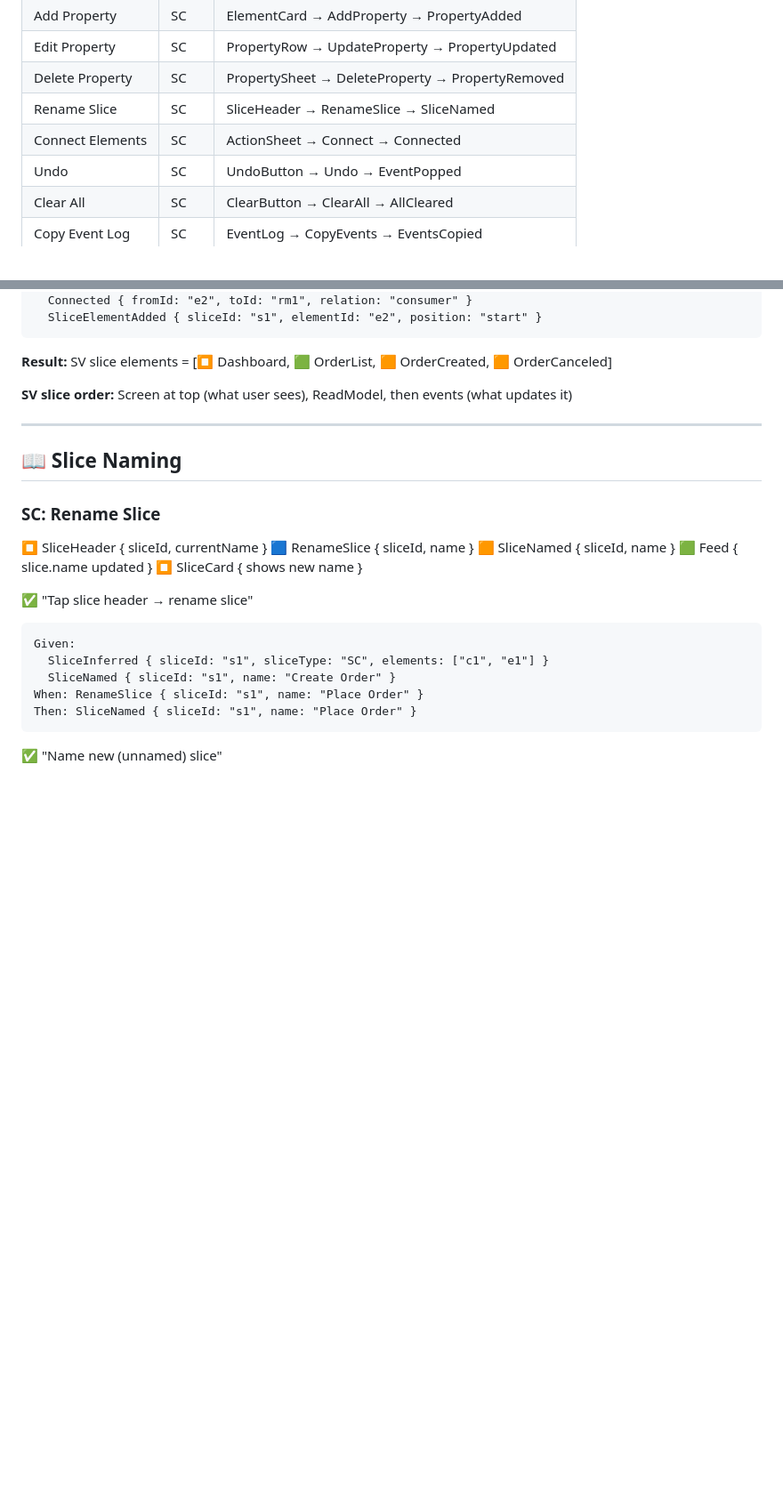
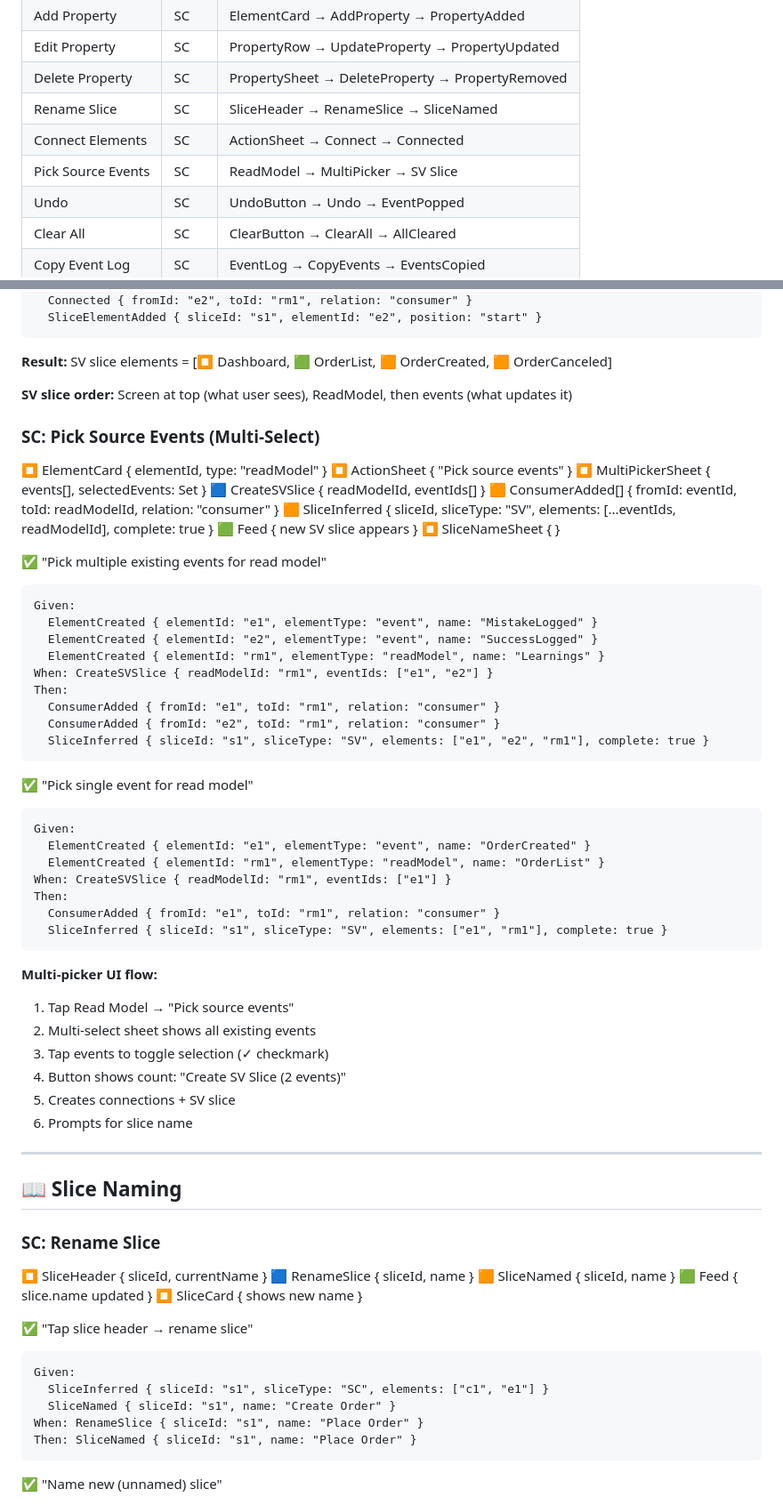
Before and after one commit to itsybit-agent/eventpad-mockup, a Markdown page: EVENT_MODEL.md, 2 parts joined by grey strips. Shown at 89% size. GitHub-like rendering; blank space fills up the shorter version.

Commit message:
Document Pick Source Events (multi-select) feature for SV slices

````diff
--- a/EVENT_MODEL.md
+++ b/EVENT_MODEL.md
@@ -18,6 +18,7 @@ Element-first, slice-inferred event modeling tool.
 | Delete Property | SC | PropertySheet → DeleteProperty → PropertyRemoved |
 | Rename Slice | SC | SliceHeader → RenameSlice → SliceNamed |
 | Connect Elements | SC | ActionSheet → Connect → Connected |
+| Pick Source Events | SC | ReadModel → MultiPicker → SV Slice |
 | Undo | SC | UndoButton → Undo → EventPopped |
 | Clear All | SC | ClearButton → ClearAll → AllCleared |
 | Copy Event Log | SC | EventLog → CopyEvents → EventsCopied |
@@ -334,6 +335,48 @@ Then:
 **Result:** SV slice elements = [⏹️ Dashboard, 🟩 OrderList, 🟧 OrderCreated, 🟧 OrderCanceled]
 
 **SV slice order:** Screen at top (what user sees), ReadModel, then events (what updates it)
+
+### SC: Pick Source Events (Multi-Select)
+⏹️ ElementCard { elementId, type: "readModel" }
+⏹️ ActionSheet { "Pick source events" }
+⏹️ MultiPickerSheet { events[], selectedEvents: Set }
+🟦 CreateSVSlice { readModelId, eventIds[] }
+🟧 ConsumerAdded[] { fromId: eventId, toId: readModelId, relation: "consumer" }
+🟧 SliceInferred { sliceId, sliceType: "SV", elements: [...eventIds, readModelId], complete: true }
+🟩 Feed { new SV slice appears }
+⏹️ SliceNameSheet { }
+
+✅ "Pick multiple existing events for read model"
+```
+Given:
+  ElementCreated { elementId: "e1", elementType: "event", name: "MistakeLogged" }
+  ElementCreated { elementId: "e2", elementType: "event", name: "SuccessLogged" }
+  ElementCreated { elementId: "rm1", elementType: "readModel", name: "Learnings" }
+When: CreateSVSlice { readModelId: "rm1", eventIds: ["e1", "e2"] }
+Then:
+  ConsumerAdded { fromId: "e1", toId: "rm1", relation: "consumer" }
+  ConsumerAdded { fromId: "e2", toId: "rm1", relation: "consumer" }
+  SliceInferred { sliceId: "s1", sliceType: "SV", elements: ["e1", "e2", "rm1"], complete: true }
+```
+
+✅ "Pick single event for read model"
+```
+Given:
+  ElementCreated { elementId: "e1", elementType: "event", name: "OrderCreated" }
+  ElementCreated { elementId: "rm1", elementType: "readModel", name: "OrderList" }
+When: CreateSVSlice { readModelId: "rm1", eventIds: ["e1"] }
+Then:
+  ConsumerAdded { fromId: "e1", toId: "rm1", relation: "consumer" }
+  SliceInferred { sliceId: "s1", sliceType: "SV", elements: ["e1", "rm1"], complete: true }
+```
+
+**Multi-picker UI flow:**
+1. Tap Read Model → "Pick source events"
+2. Multi-select sheet shows all existing events
+3. Tap events to toggle selection (✓ checkmark)
+4. Button shows count: "Create SV Slice (2 events)"
+5. Creates connections + SV slice
+6. Prompts for slice name
 
 ---
 
````
